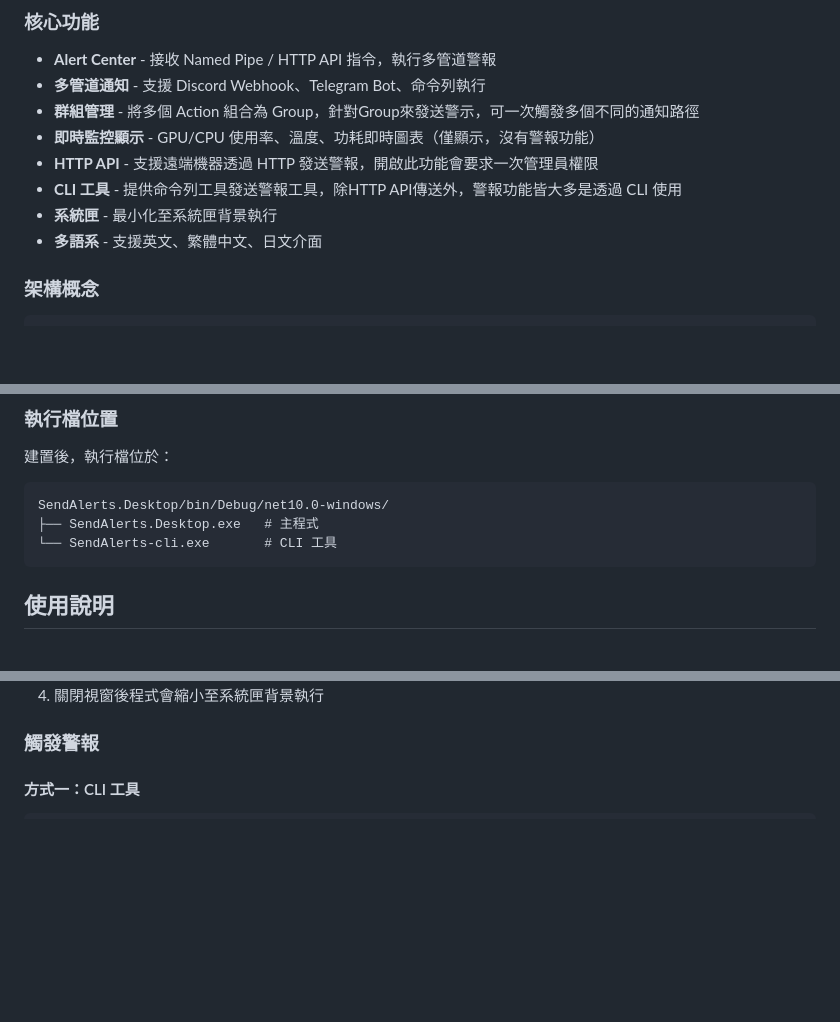
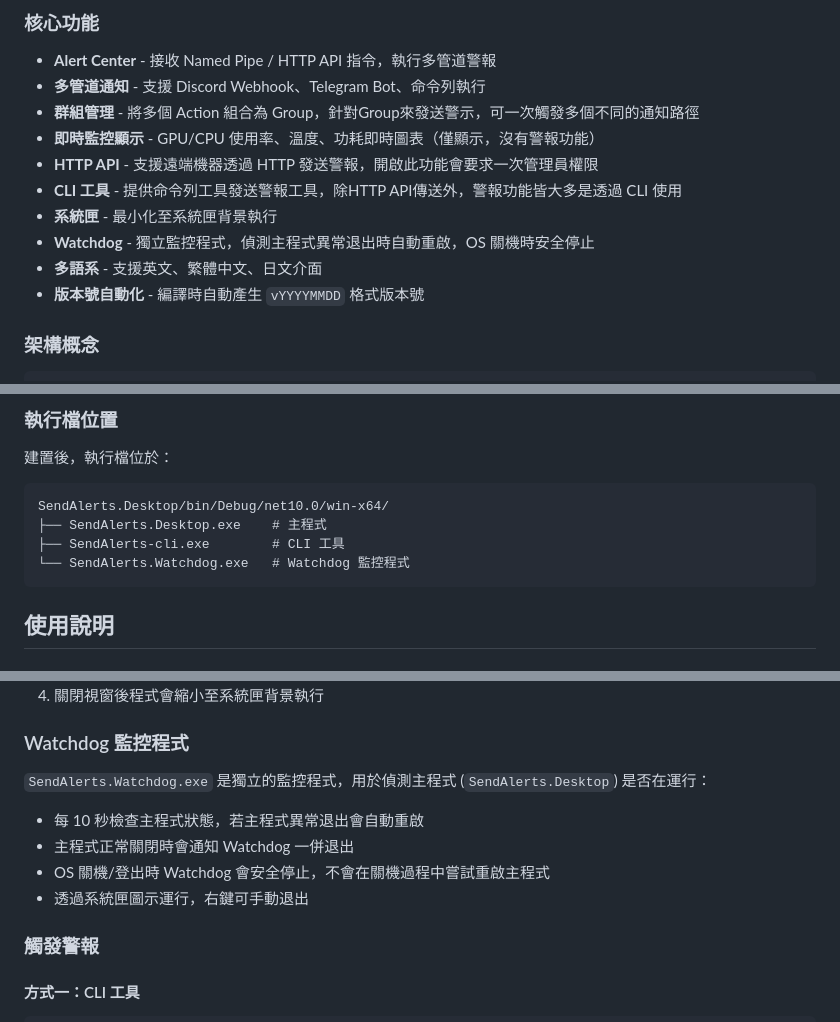
Before and after one commit to bbfox0703/SendAlerts, a Markdown page: Readme.MD, 3 parts joined by grey strips. GitHub-like rendering; blank space fills up the shorter version.

````diff
--- a/Readme.MD
+++ b/Readme.MD
@@ -34,7 +34,9 @@ SendAlerts 是一款「硬體警報中繼站」，接收來自外部工具（如
 - **HTTP API** - 支援遠端機器透過 HTTP 發送警報，開啟此功能會要求一次管理員權限
 - **CLI 工具** - 提供命令列工具發送警報工具，除HTTP API傳送外，警報功能皆大多是透過 CLI 使用
 - **系統匣** - 最小化至系統匣背景執行
+- **Watchdog** - 獨立監控程式，偵測主程式異常退出時自動重啟，OS 關機時安全停止
 - **多語系** - 支援英文、繁體中文、日文介面
+- **版本號自動化** - 編譯時自動產生 `vYYYYMMDD` 格式版本號
 
 ### 架構概念
 
@@ -76,9 +78,10 @@ dotnet run --project SendAlerts.Desktop
 
 建置後，執行檔位於：
 ```
-SendAlerts.Desktop/bin/Debug/net10.0-windows/
-├── SendAlerts.Desktop.exe   # 主程式
-└── SendAlerts-cli.exe       # CLI 工具
+SendAlerts.Desktop/bin/Debug/net10.0/win-x64/
+├── SendAlerts.Desktop.exe    # 主程式
+├── SendAlerts-cli.exe        # CLI 工具
+└── SendAlerts.Watchdog.exe   # Watchdog 監控程式
 ```
 
 ## 使用說明
@@ -97,6 +100,15 @@ SendAlerts.Desktop/bin/Debug/net10.0-windows/
 </div>
 
 4. 關閉視窗後程式會縮小至系統匣背景執行
+
+### Watchdog 監控程式
+
+`SendAlerts.Watchdog.exe` 是獨立的監控程式，用於偵測主程式 (`SendAlerts.Desktop`) 是否在運行：
+
+- 每 10 秒檢查主程式狀態，若主程式異常退出會自動重啟
+- 主程式正常關閉時會通知 Watchdog 一併退出
+- OS 關機/登出時 Watchdog 會安全停止，不會在關機過程中嘗試重啟主程式
+- 透過系統匣圖示運行，右鍵可手動退出
 
 ### 觸發警報
 
````
Also changed, not shown: other parts of Readme.MD (+1 -1 lines).
